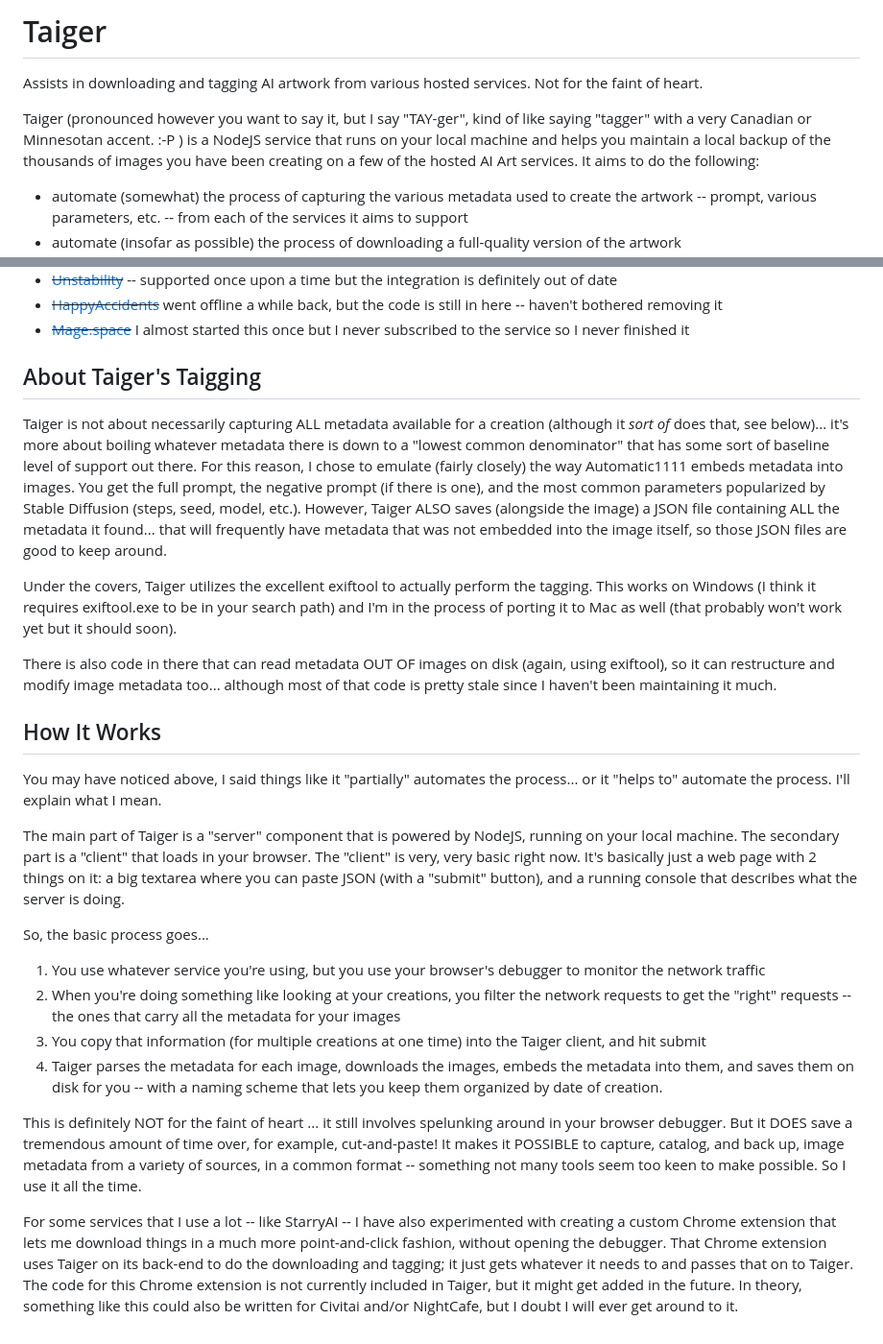
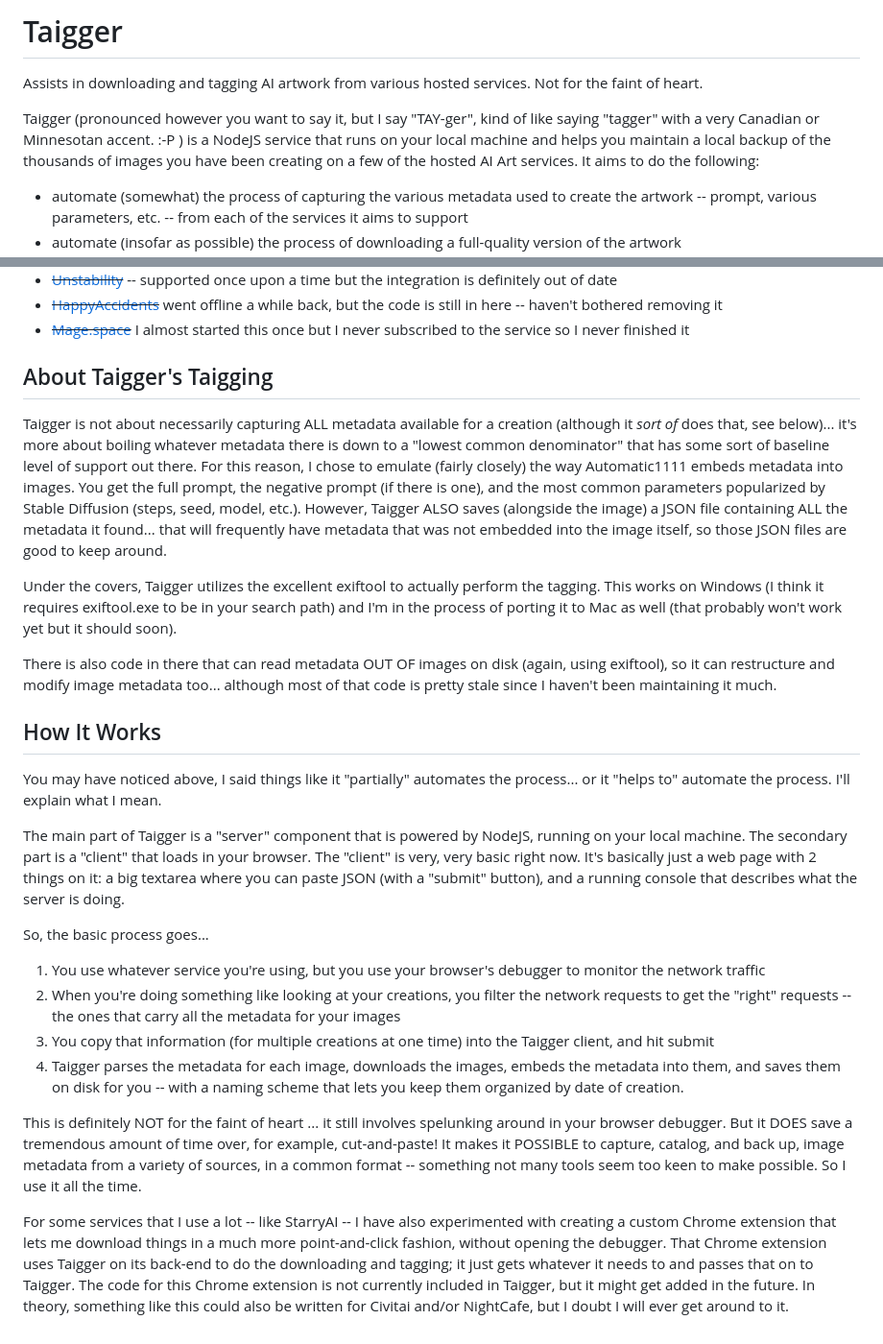
Before and after one commit to norville101/taiger, a Markdown page: README.md, 2 parts joined by grey strips. Shown at 96% size. Drawn GitHub-style.

Commit message:
Update README.md (tweak project name)

```diff
--- a/README.md
+++ b/README.md
@@ -1,7 +1,7 @@
-# Taiger
+# Taigger
 Assists in downloading and tagging AI artwork from various hosted services. Not for the faint of heart.
 
-Taiger (pronounced however you want to say it, but I say "TAY-ger", kind of like saying "tagger" with a very Canadian or Minnesotan accent. :-P )
+Taigger (pronounced however you want to say it, but I say "TAY-ger", kind of like saying "tagger" with a very Canadian or Minnesotan accent. :-P )
 is a NodeJS service that runs on your local machine and helps you maintain a local backup of the thousands of images you have been creating
 on a few of the hosted AI Art services.  It aims to do the following:
 
@@ -23,26 +23,26 @@ It currently supports (to varying degrees) the following services:
   * ~~[HappyAccidents](https://www.happyaccidents.ai/)~~ went offline a while back, but the code is still in here -- haven't bothered removing it
   * ~~[Mage.space](https://www.mage.space/)~~ I almost started this once but I never subscribed to the service so I never finished it
 
-## About Taiger's Taigging
-Taiger is not about necessarily capturing ALL metadata available for a creation (although it _sort of_ does that, see below)... it's more about boiling whatever metadata there is down to a "lowest common denominator" that has some sort of baseline level of support out there. For this reason, I chose to emulate (fairly closely) the way Automatic1111 embeds metadata into images. You get the full prompt, the negative prompt (if there is one), and the most common parameters popularized by Stable Diffusion (steps, seed, model, etc.).  However, Taiger ALSO saves (alongside the image) a JSON file containing ALL the metadata it found... that will frequently have metadata that was not embedded into the image itself, so those JSON files are good to keep around.
+## About Taigger's Taigging
+Taigger is not about necessarily capturing ALL metadata available for a creation (although it _sort of_ does that, see below)... it's more about boiling whatever metadata there is down to a "lowest common denominator" that has some sort of baseline level of support out there. For this reason, I chose to emulate (fairly closely) the way Automatic1111 embeds metadata into images. You get the full prompt, the negative prompt (if there is one), and the most common parameters popularized by Stable Diffusion (steps, seed, model, etc.).  However, Taigger ALSO saves (alongside the image) a JSON file containing ALL the metadata it found... that will frequently have metadata that was not embedded into the image itself, so those JSON files are good to keep around.
 
-Under the covers, Taiger utilizes the excellent exiftool to actually perform the tagging. This works on Windows (I think it requires exiftool.exe to be in your search path) and I'm in the process of porting it to Mac as well (that probably won't work yet but it should soon).
+Under the covers, Taigger utilizes the excellent exiftool to actually perform the tagging. This works on Windows (I think it requires exiftool.exe to be in your search path) and I'm in the process of porting it to Mac as well (that probably won't work yet but it should soon).
 
 There is also code in there that can read metadata OUT OF images on disk (again, using exiftool), so it can restructure and modify image metadata too... although most of that code is pretty stale since I haven't been maintaining it much.
 
 ## How It Works
 You may have noticed above, I said things like it "partially" automates the process... or it "helps to" automate the process. I'll explain what I mean.
 
-The main part of Taiger is a "server" component that is powered by NodeJS, running on your local machine.  The secondary part is a "client" that loads in your browser.
+The main part of Taigger is a "server" component that is powered by NodeJS, running on your local machine.  The secondary part is a "client" that loads in your browser.
 The "client" is very, very basic right now.  It's basically just a web page with 2 things on it:  a big textarea where you can paste JSON (with a "submit" button),
 and a running console that describes what the server is doing.
 
 So, the basic process goes...
 1. You use whatever service you're using, but you use your browser's debugger to monitor the network traffic
 2. When you're doing something like looking at your creations, you filter the network requests to get the "right" requests -- the ones that carry all the metadata for your images
-3. You copy that information (for multiple creations at one time) into the Taiger client, and hit submit
-4. Taiger parses the metadata for each image, downloads the images, embeds the metadata into them, and saves them on disk for you -- with a naming scheme that lets you keep them organized by date of creation.
+3. You copy that information (for multiple creations at one time) into the Taigger client, and hit submit
+4. Taigger parses the metadata for each image, downloads the images, embeds the metadata into them, and saves them on disk for you -- with a naming scheme that lets you keep them organized by date of creation.
 
 This is definitely NOT for the faint of heart ... it still involves spelunking around in your browser debugger.  But it DOES save a tremendous amount of time over, for example, cut-and-paste!  It makes it POSSIBLE to capture, catalog, and back up, image metadata from a variety of sources, in a common format -- something not many tools seem too keen to make possible.  So I use it all the time.
 
-For some services that I use a lot -- like StarryAI -- I have also experimented with creating a custom Chrome extension that lets me download things in a much more point-and-click fashion, without opening the debugger.  That Chrome extension uses Taiger on its back-end to do the downloading and tagging; it just gets whatever it needs to and passes that on to Taiger.  The code for this Chrome extension is not currently included in Taiger, but it might get added in the future. In theory, something like this could also be written for Civitai and/or NightCafe, but I doubt I will ever get around to it.
+For some services that I use a lot -- like StarryAI -- I have also experimented with creating a custom Chrome extension that lets me download things in a much more point-and-click fashion, without opening the debugger.  That Chrome extension uses Taigger on its back-end to do the downloading and tagging; it just gets whatever it needs to and passes that on to Taigger.  The code for this Chrome extension is not currently included in Taigger, but it might get added in the future. In theory, something like this could also be written for Civitai and/or NightCafe, but I doubt I will ever get around to it.
```
